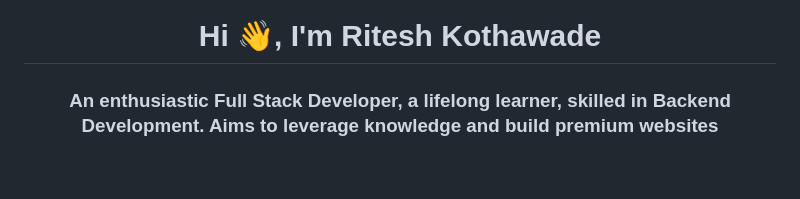
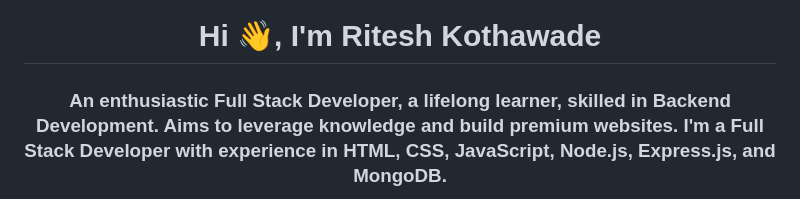
Before and after one commit to Ritesh20101998/Ritesh20101998.github.io, a Markdown page: README.md, the part around the change printed below. Drawn GitHub-style; blank space fills up the shorter version.

Commit message:
Update README.md
setup complete

```diff
--- a/README.md
+++ b/README.md
@@ -4,4 +5,4 @@
 
 <h1 align="center">Hi 👋, I'm Ritesh Kothawade</h1>
-<h3 align="center">An enthusiastic Full Stack Developer, a lifelong learner, skilled in Backend Development. Aims to leverage knowledge and build premium websites
+<h3 align="center">An enthusiastic Full Stack Developer, a lifelong learner, skilled in Backend Development. Aims to leverage knowledge and build premium websites. I'm a Full Stack Developer with experience in HTML, CSS, JavaScript, Node.js, Express.js, and MongoDB.
 </h3>
```
Also changed, not shown: other parts of README.md (+18 -43 lines).
